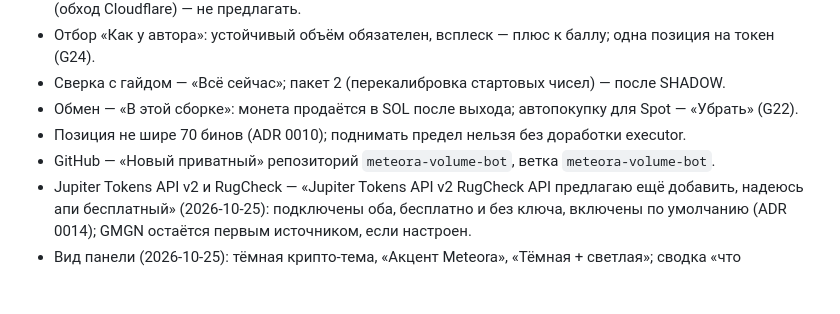
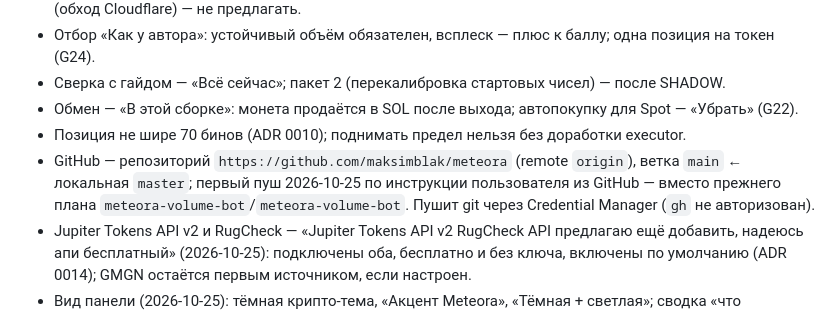
Before and after one commit to maksimblak/meteora, a Markdown page: .autopilot/PROGRESS.md, the part around the change. Drawn GitHub-style; blank space fills up the shorter version.

Commit message:
docs: GitHub-репозиторий проекта — maksimblak/meteora, ветка main
Первый пуш ушёл в репозиторий, который пользователь создал на GitHub, а не в meteora-volume-bot из прежней договорённости G21; следующая сборка должна пушить туда же.

Co-Authored-By: Claude Opus 5.5 <noreply@anthropic.com>

```diff
--- a/.autopilot/PROGRESS.md
+++ b/.autopilot/PROGRESS.md
@@ -15,7 +15,7 @@
 - Сверка с гайдом — «Всё сейчас»; пакет 2 (перекалибровка стартовых чисел) — после SHADOW.
 - Обмен — «В этой сборке»: монета продаётся в SOL после выхода; автопокупку для Spot — «Убрать» (G22).
 - Позиция не шире 70 бинов (ADR 0010); поднимать предел нельзя без доработки executor.
-- GitHub — «Новый приватный» репозиторий `meteora-volume-bot`, ветка `meteora-volume-bot`.
+- GitHub — репозиторий `https://github.com/maksimblak/meteora` (remote `origin`), ветка `main` ← локальная `master`; первый пуш 2026-10-25 по инструкции пользователя из GitHub — вместо прежнего плана `meteora-volume-bot`/`meteora-volume-bot`. Пушит git через Credential Manager (`gh` не авторизован).
 - Jupiter Tokens API v2 и RugCheck — «Jupiter Tokens API v2 RugCheck API предлагаю ещё добавить, надеюсь апи бесплатный» (2026-10-25): подключены оба, бесплатно и без ключа, включены по умолчанию (ADR 0014); GMGN остаётся первым источником, если настроен.
 - Вид панели (2026-10-25): тёмная крипто-тема, «Акцент Meteora», «Тёмная + светлая»; сводка «что происходит сейчас» — во вкладке «Обзор», не отдельной вкладкой («но у нас же есть вкладка обзор»).
 
```
